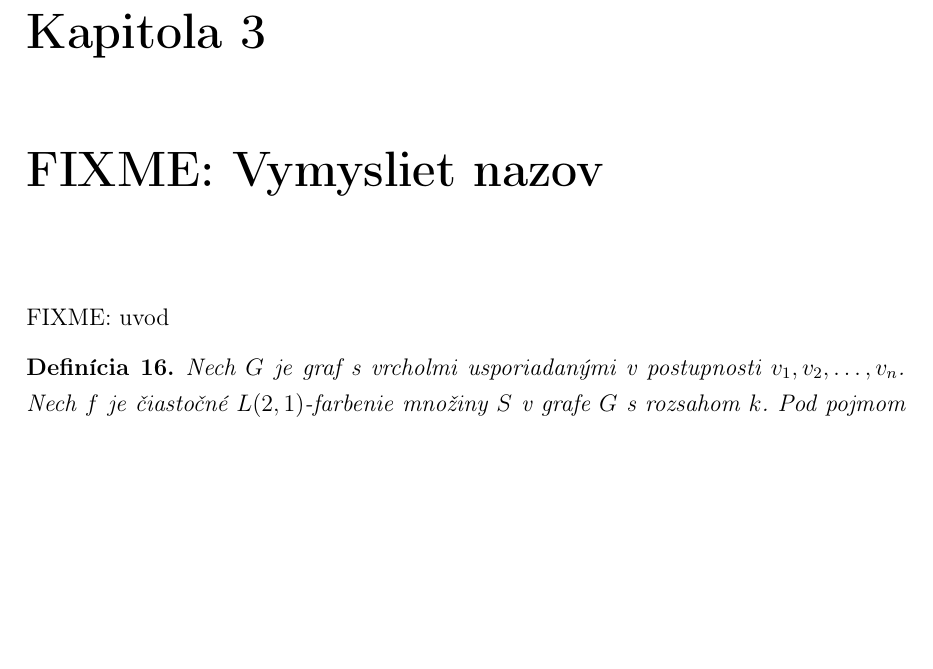
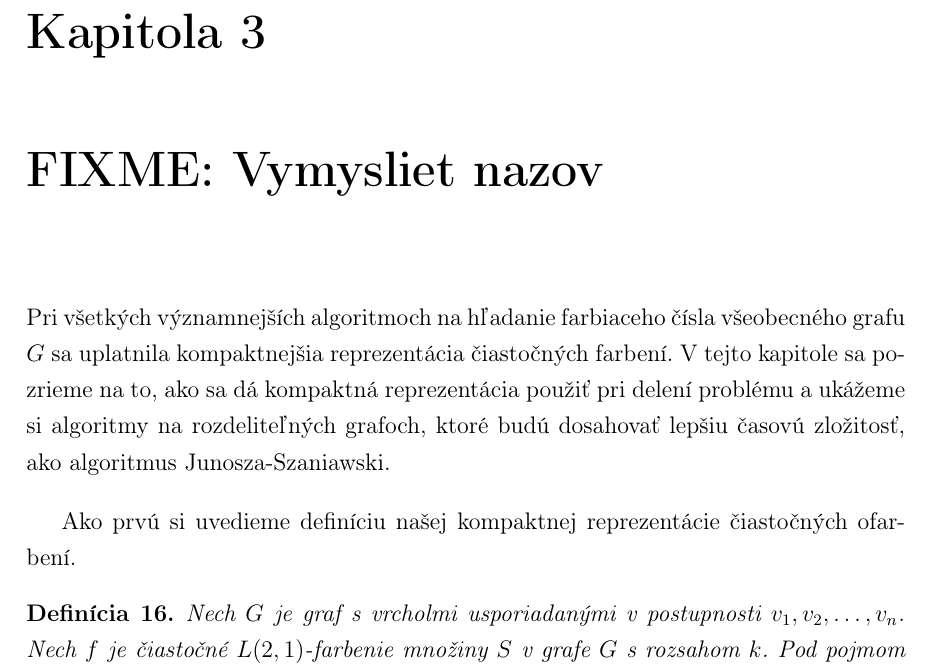
Before and after one commit to Sameth/master-thesis, a LaTeX book (main.tex, which reads ciastfarbenia.tex): part of page 34 of 51, cut so that both start at the same text, the shorter picture padded with empty space. Compiled offline with pdfLaTeX.

Commit message:
Uvod ku kapitole

```diff
--- a/ciastfarbenia.tex
+++ b/ciastfarbenia.tex
@@ -1,6 +1,12 @@
 \chapter{FIXME: Vymysliet nazov}
 
-FIXME: uvod
+Pri všetkých významnejších algoritmoch na hľadanie farbiaceho čísla všeobecného grafu $G$
+sa uplatnila kompaktnejšia reprezentácia čiastočných farbení. V tejto kapitole sa pozrieme na to,
+ako sa dá kompaktná reprezentácia použiť pri delení problému a ukážeme si algoritmy na
+rozdeliteľných grafoch, ktoré budú dosahovať lepšiu časovú zložitosť, ako algoritmus
+Junosza-Szaniawski.
+
+Ako prvú si uvedieme definíciu našej kompaktnej reprezentácie čiastočných ofarbení.
 
 \begin{defn}
     Nech $G$ je graf s vrcholmi usporiadanými v postupnosti $v_1,v_2, \ldots, v_n$.
```
